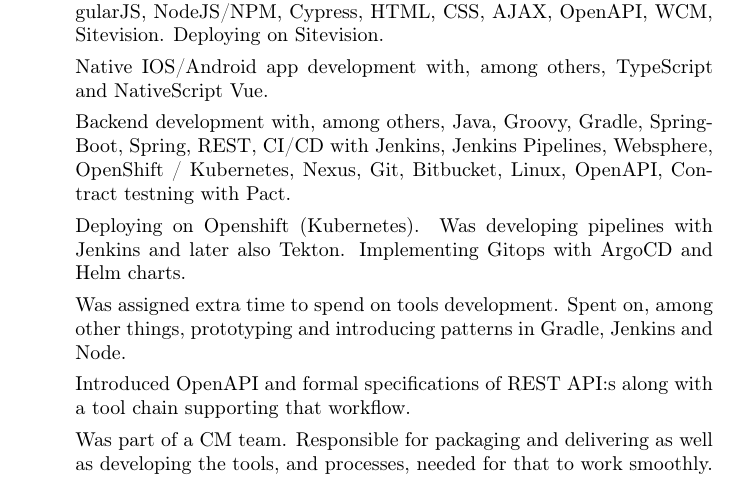
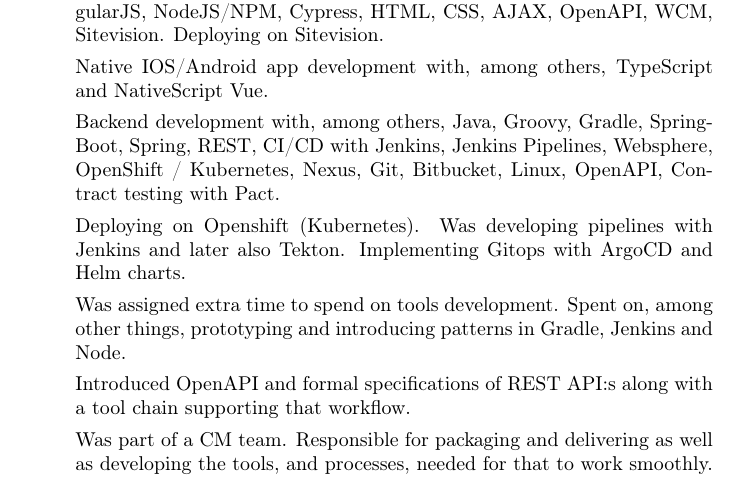
Before and after one commit to tomasbjerre/cv, a LaTeX CV (tomasbjerre.cv.eng.tex): part of page 3 of 6, cut so that both start at the same text. Compiled offline with pdfLaTeX.

Commit message:
Update tomasbjerre.cv.eng.tex

```diff
--- a/tomasbjerre.cv.eng.tex
+++ b/tomasbjerre.cv.eng.tex
@@ -67,7 +67,7 @@
 
   Native IOS/Android app development with, among others, TypeScript and NativeScript Vue.
 
-  Backend development with, among others, Java, Groovy, Gradle, SpringBoot, Spring, REST, CI/CD with Jenkins, Jenkins Pipelines, Websphere, OpenShift / Kubernetes, Nexus, Git, Bitbucket, Linux, OpenAPI, Contract testning with Pact.
+  Backend development with, among others, Java, Groovy, Gradle, SpringBoot, Spring, REST, CI/CD with Jenkins, Jenkins Pipelines, Websphere, OpenShift / Kubernetes, Nexus, Git, Bitbucket, Linux, OpenAPI, Contract testing with Pact.
 
   Deploying on Openshift (Kubernetes). Was developing pipelines with Jenkins and later also Tekton. Implementing Gitops with ArgoCD and Helm charts.
 
```
